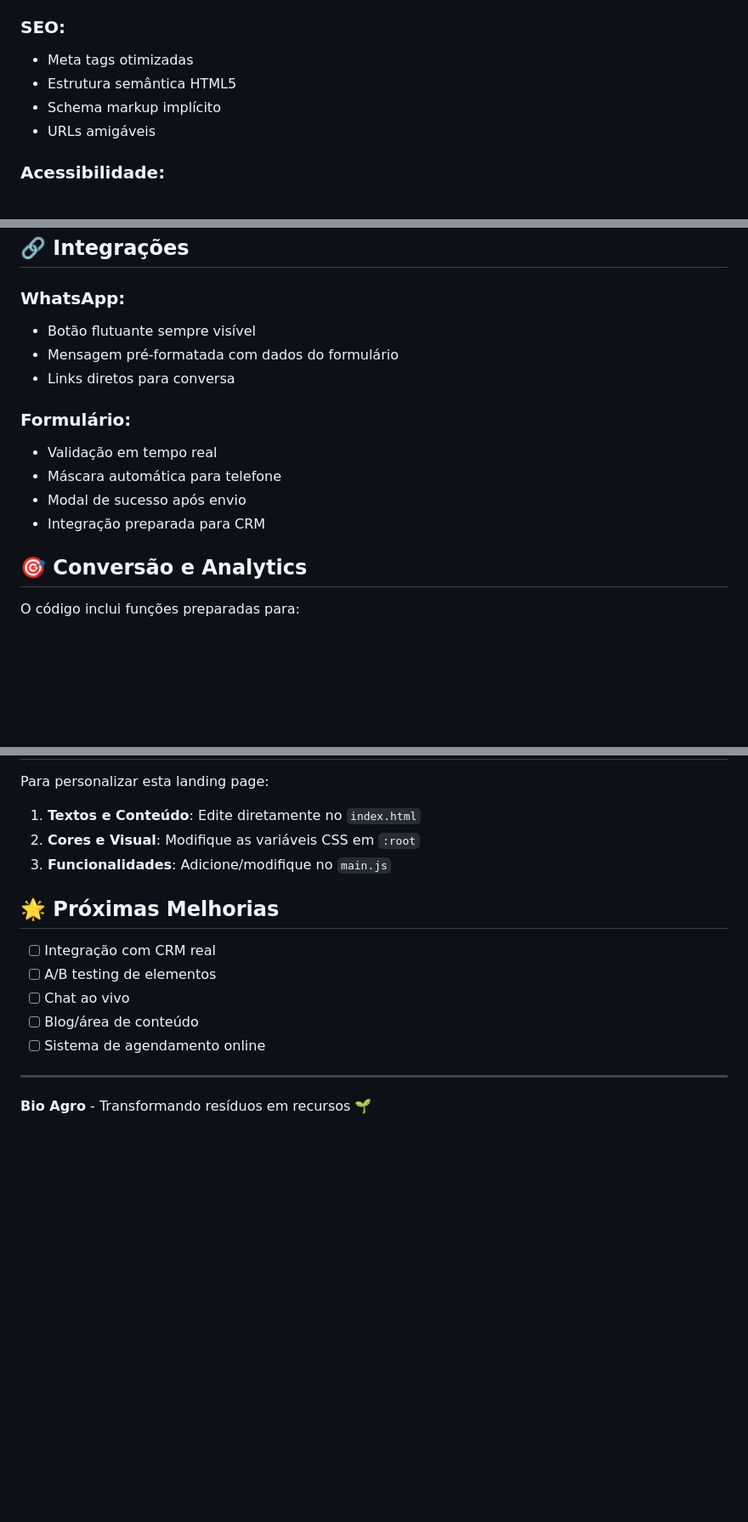
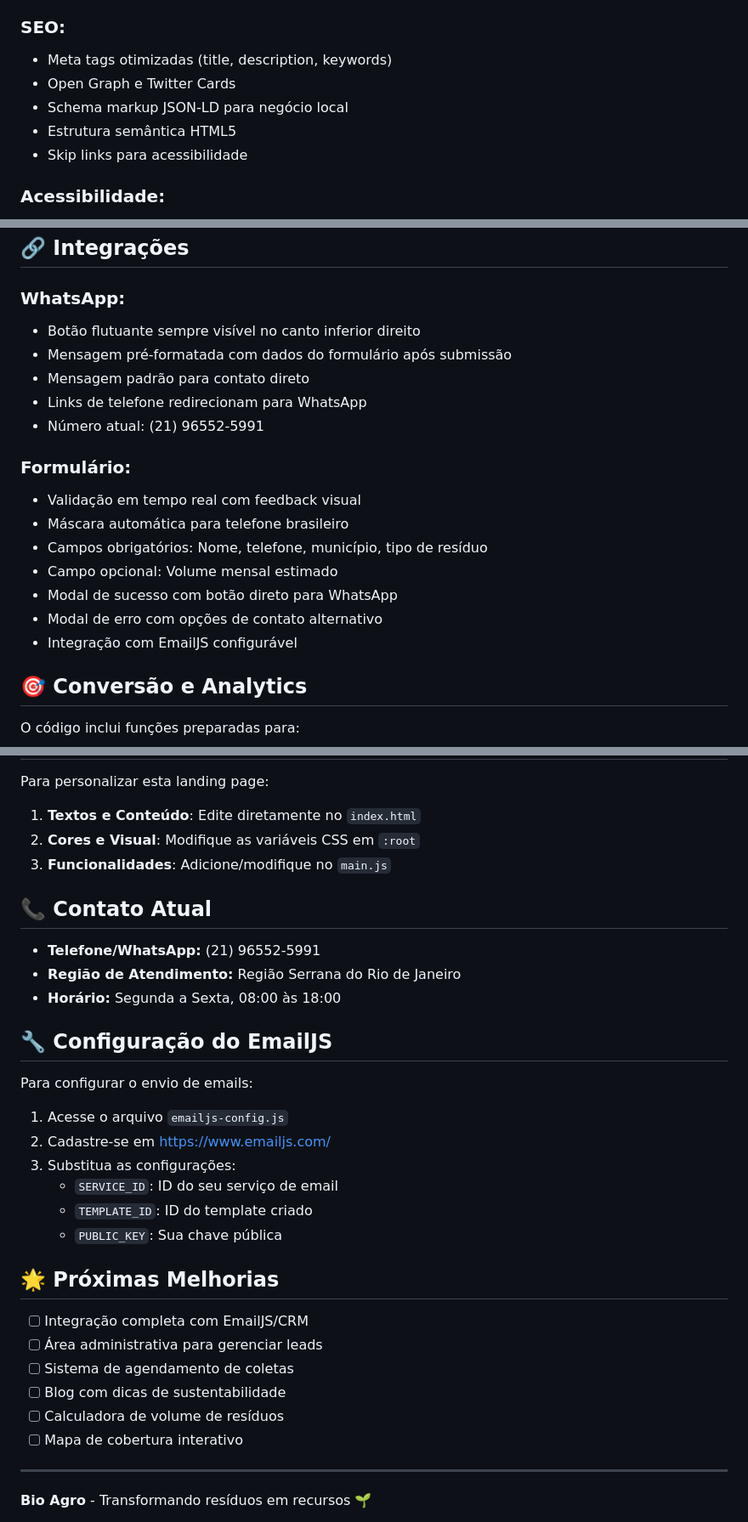
Before and after one commit to RivaniaGomes/bio-agro, a Markdown page: README.md, 3 parts joined by grey strips. Shown at 85% size. Drawn GitHub-style; blank space fills up the shorter version.

```diff
--- a/README.md
+++ b/README.md
@@ -89,10 +97,11 @@ bio-agro/
 - Animações com CSS e Intersection Observer
 
 ### SEO:
-- Meta tags otimizadas
+- Meta tags otimizadas (title, description, keywords)
+- Open Graph e Twitter Cards
+- Schema markup JSON-LD para negócio local
 - Estrutura semântica HTML5
-- Schema markup implícito
-- URLs amigáveis
+- Skip links para acessibilidade
 
 ### Acessibilidade:
 - Contraste adequado de cores
@@ -111,15 +120,20 @@ A landing page foi desenvolvida com abordagem mobile-first e breakpoints:
 ## 🔗 Integrações
 
 ### WhatsApp:
-- Botão flutuante sempre visível
-- Mensagem pré-formatada com dados do formulário
-- Links diretos para conversa
+- Botão flutuante sempre visível no canto inferior direito
+- Mensagem pré-formatada com dados do formulário após submissão
+- Mensagem padrão para contato direto
+- Links de telefone redirecionam para WhatsApp
+- Número atual: (21) 96552-5991
 
 ### Formulário:
-- Validação em tempo real
-- Máscara automática para telefone
-- Modal de sucesso após envio
-- Integração preparada para CRM
+- Validação em tempo real com feedback visual
+- Máscara automática para telefone brasileiro
+- Campos obrigatórios: Nome, telefone, município, tipo de resíduo
+- Campo opcional: Volume mensal estimado
+- Modal de sucesso com botão direto para WhatsApp
+- Modal de erro com opções de contato alternativo
+- Integração com EmailJS configurável
 
 ## 🎯 Conversão e Analytics
 
@@ -136,13 +150,31 @@ Para personalizar esta landing page:
 2. **Cores e Visual**: Modifique as variáveis CSS em `:root`
 3. **Funcionalidades**: Adicione/modifique no `main.js`
 
+## 📞 Contato Atual
+
+- **Telefone/WhatsApp:** (21) 96552-5991
+- **Região de Atendimento:** Região Serrana do Rio de Janeiro
+- **Horário:** Segunda a Sexta, 08:00 às 18:00
+
+## 🔧 Configuração do EmailJS
+
+Para configurar o envio de emails:
+
+1. Acesse o arquivo `emailjs-config.js`
+2. Cadastre-se em https://www.emailjs.com/
+3. Substitua as configurações:
+   - `SERVICE_ID`: ID do seu serviço de email
+   - `TEMPLATE_ID`: ID do template criado
+   - `PUBLIC_KEY`: Sua chave pública
+
 ## 🌟 Próximas Melhorias
 
-- [ ] Integração com CRM real
-- [ ] A/B testing de elementos
-- [ ] Chat ao vivo
-- [ ] Blog/área de conteúdo
-- [ ] Sistema de agendamento online
+- [ ] Integração completa com EmailJS/CRM
+- [ ] Área administrativa para gerenciar leads
+- [ ] Sistema de agendamento de coletas
+- [ ] Blog com dicas de sustentabilidade
+- [ ] Calculadora de volume de resíduos
+- [ ] Mapa de cobertura interativo
 
 ---
 
```
Also changed, not shown: other parts of README.md (+41 -33 lines).
